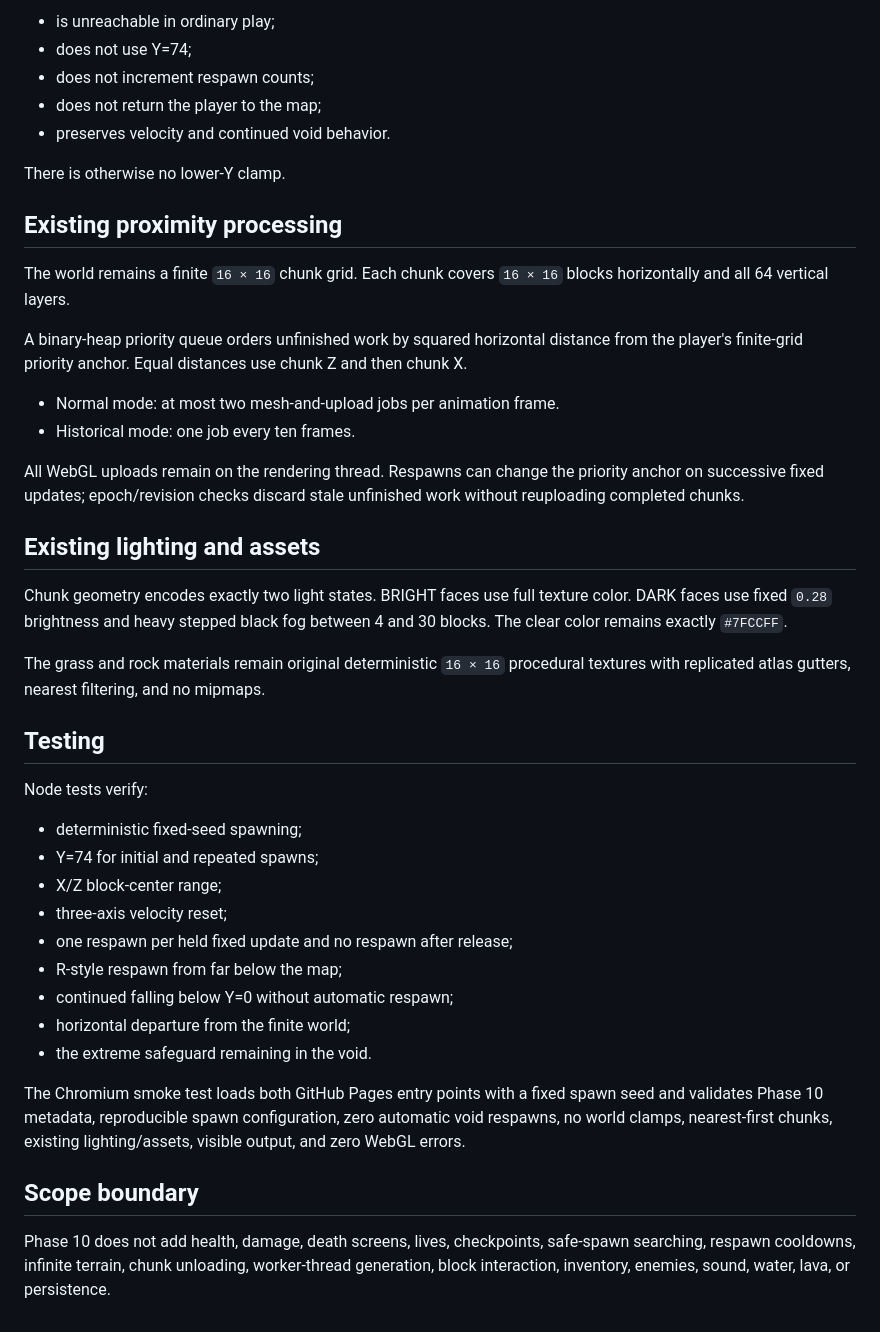
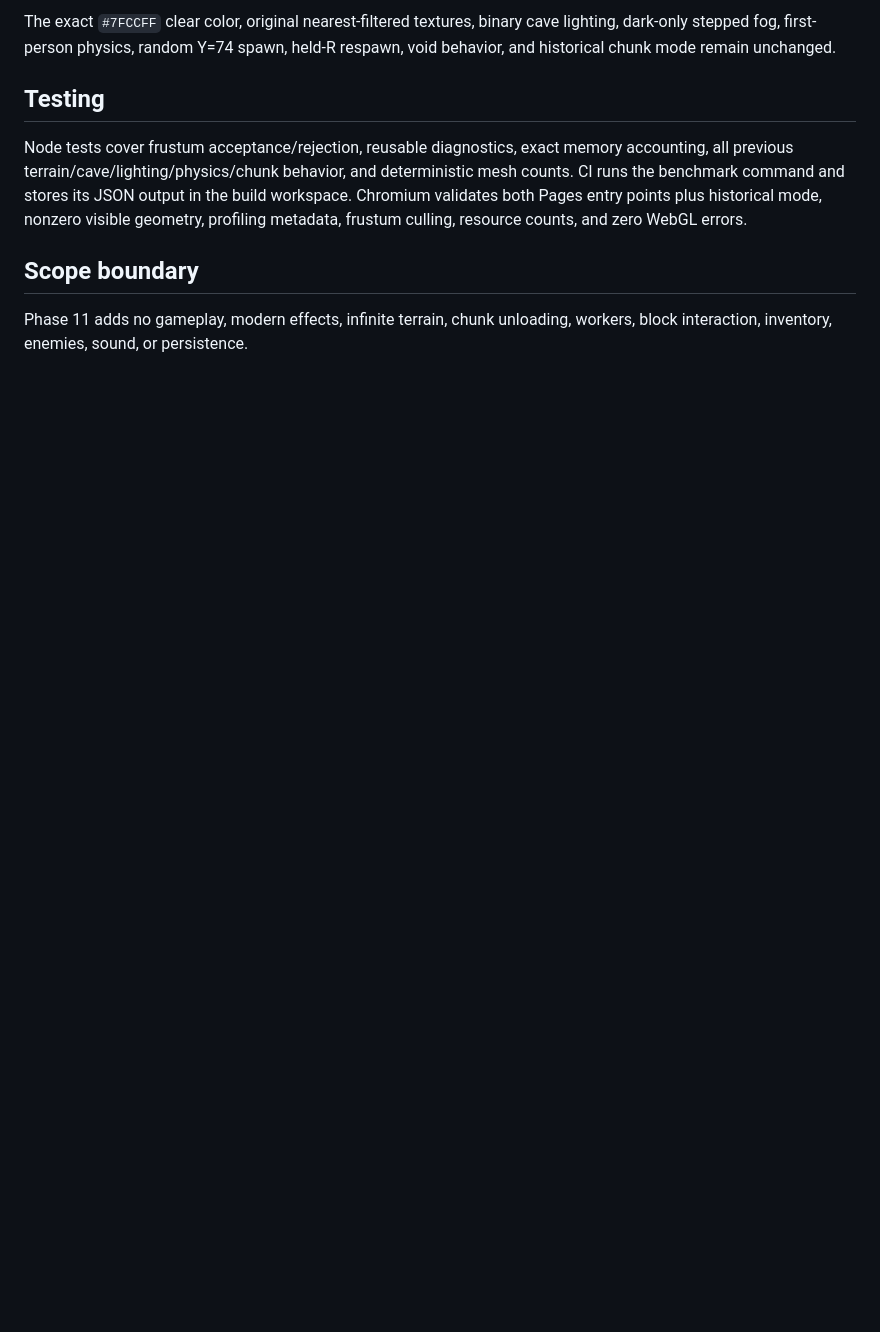
Before and after one commit to orscathinus/minecraft, a Markdown page: WEB_TARGET.md, the part around one of its changes. Rendered like a GitHub page; blank space fills up the shorter version.

```diff
--- a/WEB_TARGET.md
+++ b/WEB_TARGET.md
@@ -51,45 +45,10 @@ The safeguard:
 
-- is unreachable in ordinary play;
-- does not use Y=74;
-- does not increment respawn counts;
-- does not return the player to the map;
-- preserves velocity and continued void behavior.
-
-There is otherwise no lower-Y clamp.
-
-## Existing proximity processing
-
-The world remains a finite `16 × 16` chunk grid. Each chunk covers `16 × 16` blocks horizontally and all 64 vertical layers.
-
-A binary-heap priority queue orders unfinished work by squared horizontal distance from the player's finite-grid priority anchor. Equal distances use chunk Z and then chunk X.
-
-- Normal mode: at most two mesh-and-upload jobs per animation frame.
-- Historical mode: one job every ten frames.
-
-All WebGL uploads remain on the rendering thread. Respawns can change the priority anchor on successive fixed updates; epoch/revision checks discard stale unfinished work without reuploading completed chunks.
-
-## Existing lighting and assets
-
-Chunk geometry encodes exactly two light states. BRIGHT faces use full texture color. DARK faces use fixed `0.28` brightness and heavy stepped black fog between 4 and 30 blocks. The clear color remains exactly `#7FCCFF`.
-
-The grass and rock materials remain original deterministic `16 × 16` procedural textures with replicated atlas gutters, nearest filtering, and no mipmaps.
+The exact `#7FCCFF` clear color, original nearest-filtered textures, binary cave lighting, dark-only stepped fog, first-person physics, random Y=74 spawn, held-R respawn, void behavior, and historical chunk mode remain unchanged.
 
 ## Testing
 
-Node tests verify:
-
-- deterministic fixed-seed spawning;
-- Y=74 for initial and repeated spawns;
-- X/Z block-center range;
-- three-axis velocity reset;
-- one respawn per held fixed update and no respawn after release;
-- R-style respawn from far below the map;
-- continued falling below Y=0 without automatic respawn;
-- horizontal departure from the finite world;
-- the extreme safeguard remaining in the void.
-
-The Chromium smoke test loads both GitHub Pages entry points with a fixed spawn seed and validates Phase 10 metadata, reproducible spawn configuration, zero automatic void respawns, no world clamps, nearest-first chunks, existing lighting/assets, visible output, and zero WebGL errors.
+Node tests cover frustum acceptance/rejection, reusable diagnostics, exact memory accounting, all previous terrain/cave/lighting/physics/chunk behavior, and deterministic mesh counts. CI runs the benchmark command and stores its JSON output in the build workspace. Chromium validates both Pages entry points plus historical mode, nonzero visible geometry, profiling metadata, frustum culling, resource counts, and zero WebGL errors.
 
 ## Scope boundary
 
-Phase 10 does not add health, damage, death screens, lives, checkpoints, safe-spawn searching, respawn cooldowns, infinite terrain, chunk unloading, worker-thread generation, block interaction, inventory, enemies, sound, water, lava, or persistence.
+Phase 11 adds no gameplay, modern effects, infinite terrain, chunk unloading, workers, block interaction, inventory, enemies, sound, or persistence.
```
Also changed, not shown: other parts of WEB_TARGET.md (+21 -27 lines).
